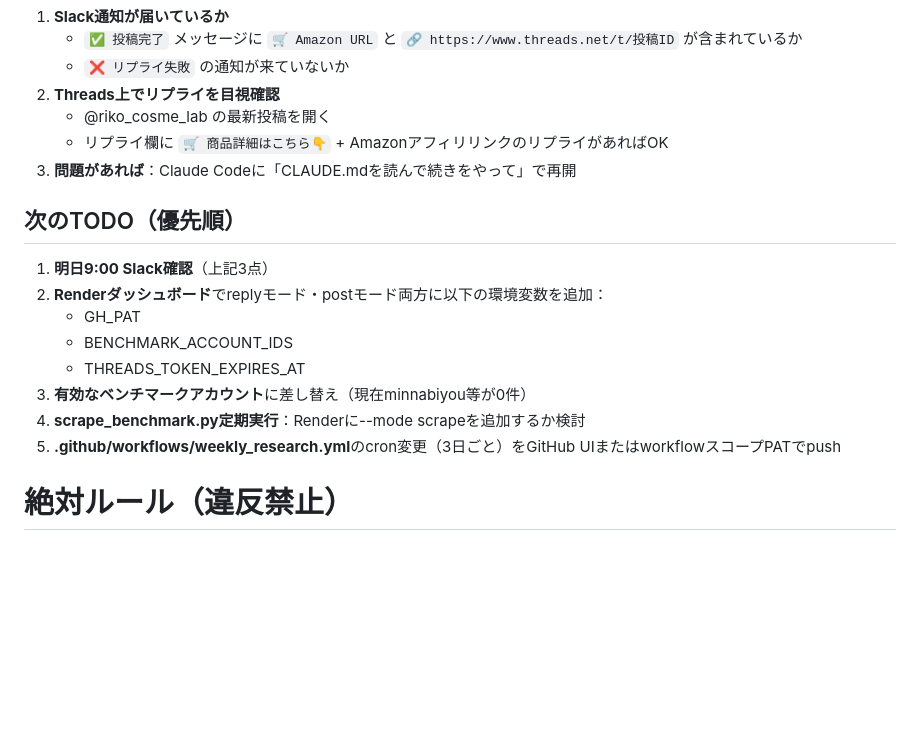
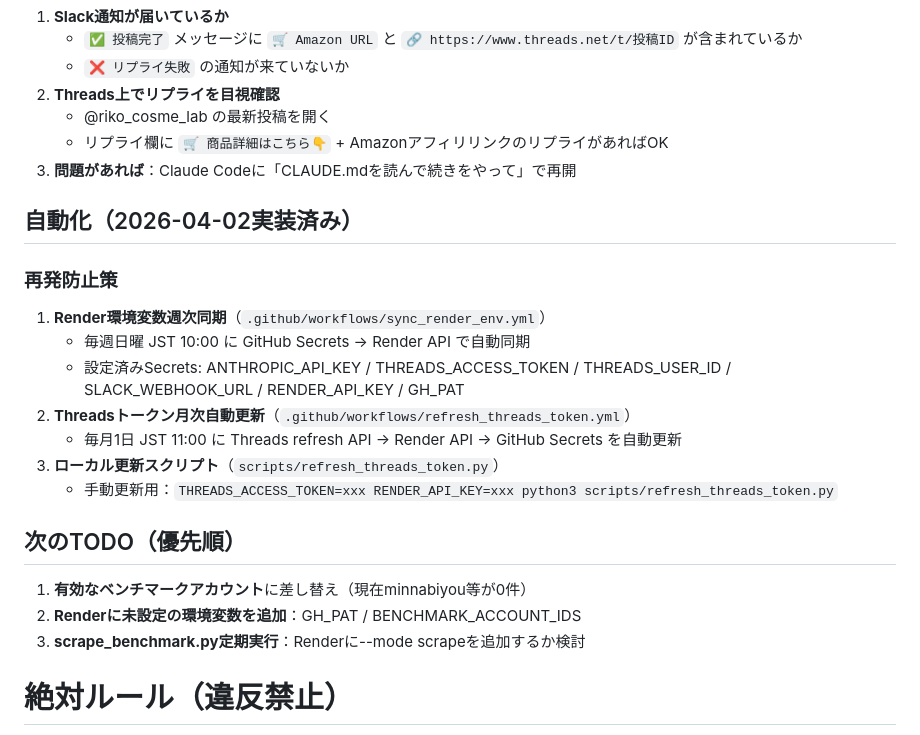
Before and after one commit to siromaje713/affiliate-bot, a Markdown page: CLAUDE.md, the part around the change. GitHub-like rendering; blank space fills up the shorter version.

Commit message:
docs: CLAUDE.md に自動化実装済み内容とTODO更新
Co-Authored-By: Claude Sonnet 4.6 <noreply@anthropic.com>

```diff
--- a/CLAUDE.md
+++ b/CLAUDE.md
@@ -118,15 +118,20 @@ JST 9:00 = UTC 0:00 がpostモードCronの最初のスロット
    - リプライ欄に `🛒 商品詳細はこちら👇` + AmazonアフィリリンクのリプライがあればOK
 3. **問題があれば**：Claude Codeに「CLAUDE.mdを読んで続きをやって」で再開
 
+## 自動化（2026-04-02実装済み）
+### 再発防止策
+1. **Render環境変数週次同期**（`.github/workflows/sync_render_env.yml`）
+   - 毎週日曜 JST 10:00 に GitHub Secrets → Render API で自動同期
+   - 設定済みSecrets: ANTHROPIC_API_KEY / THREADS_ACCESS_TOKEN / THREADS_USER_ID / SLACK_WEBHOOK_URL / RENDER_API_KEY / GH_PAT
+2. **Threadsトークン月次自動更新**（`.github/workflows/refresh_threads_token.yml`）
+   - 毎月1日 JST 11:00 に Threads refresh API → Render API → GitHub Secrets を自動更新
+3. **ローカル更新スクリプト**（`scripts/refresh_threads_token.py`）
+   - 手動更新用：`THREADS_ACCESS_TOKEN=xxx RENDER_API_KEY=xxx python3 scripts/refresh_threads_token.py`
+
 ## 次のTODO（優先順）
-1. **明日9:00 Slack確認**（上記3点）
-2. **Renderダッシュボード**でreplyモード・postモード両方に以下の環境変数を追加：
-   - GH_PAT
-   - BENCHMARK_ACCOUNT_IDS
-   - THREADS_TOKEN_EXPIRES_AT
-3. **有効なベンチマークアカウント**に差し替え（現在minnabiyou等が0件）
-4. **scrape_benchmark.py定期実行**：Renderに--mode scrapeを追加するか検討
-5. **.github/workflows/weekly_research.yml**のcron変更（3日ごと）をGitHub UIまたはworkflowスコープPATでpush
+1. **有効なベンチマークアカウント**に差し替え（現在minnabiyou等が0件）
+2. **Renderに未設定の環境変数を追加**：GH_PAT / BENCHMARK_ACCOUNT_IDS
+3. **scrape_benchmark.py定期実行**：Renderに--mode scrapeを追加するか検討
 
 # 絶対ルール（違反禁止）
 - orchestrator.pyを含む既存ファイルの編集はClaude Code経由のみ
```
